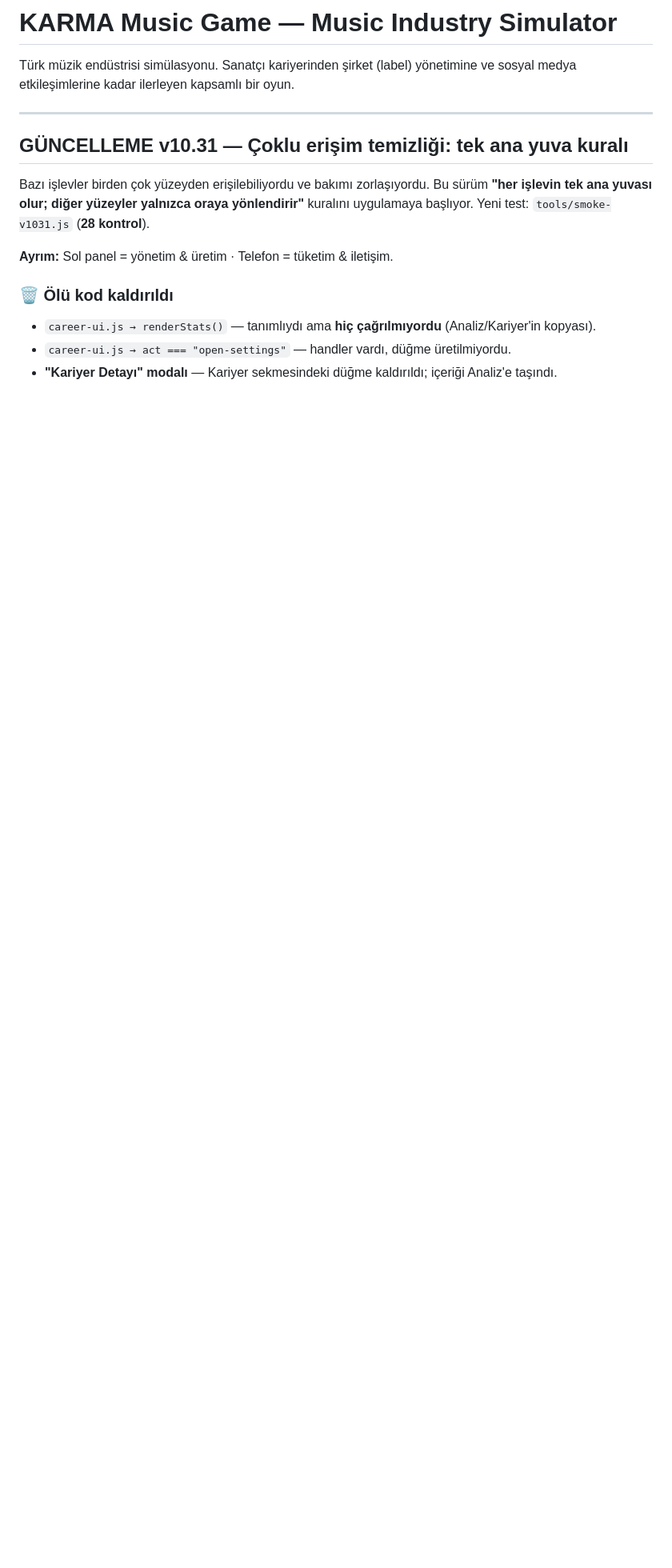
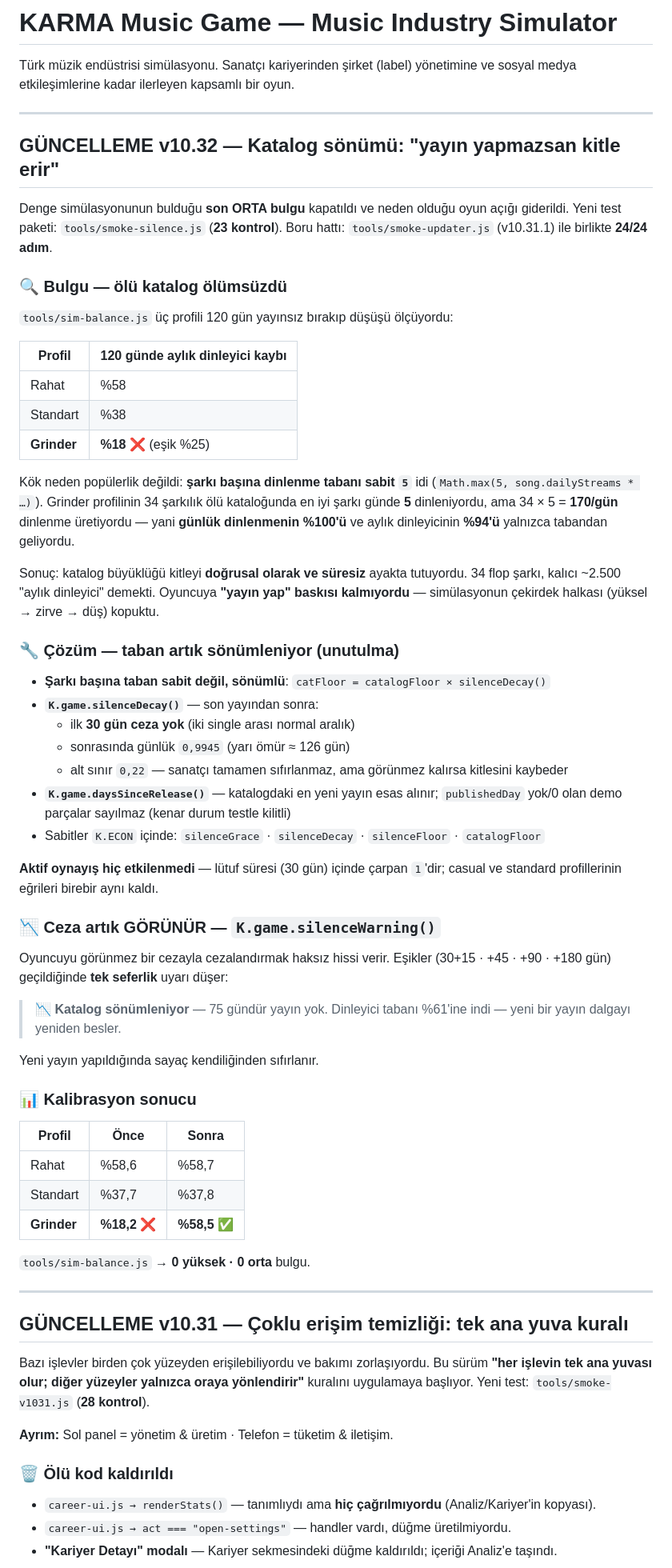
Before and after one commit to lierefuge/KARMA-, a Markdown page: README.md, the part around the change. Shown at 80% size. Rendered like a GitHub page; blank space fills up the shorter version.

Commit message:
v10.32.0 — katalog sönümü: yayın yapmazsan kitle erir (denge + görünürlük)

```diff
--- a/README.md
+++ b/README.md
@@ -2,6 +2,68 @@
 
 Türk müzik endüstrisi simülasyonu. Sanatçı kariyerinden şirket (label) yönetimine
 ve sosyal medya etkileşimlerine kadar ilerleyen kapsamlı bir oyun.
+
+---
+
+## GÜNCELLEME v10.32 — Katalog sönümü: "yayın yapmazsan kitle erir"
+
+Denge simülasyonunun bulduğu **son ORTA bulgu** kapatıldı ve neden olduğu
+oyun açığı giderildi. Yeni test paketi: `tools/smoke-silence.js` (**23 kontrol**).
+Boru hattı: `tools/smoke-updater.js` (v10.31.1) ile birlikte **24/24 adım**.
+
+### 🔍 Bulgu — ölü katalog ölümsüzdü
+
+`tools/sim-balance.js` üç profili 120 gün yayınsız bırakıp düşüşü ölçüyordu:
+
+| Profil | 120 günde aylık dinleyici kaybı |
+|---|---|
+| Rahat | %58 |
+| Standart | %38 |
+| **Grinder** | **%18** ❌ (eşik %25) |
+
+Kök neden popülerlik değildi: **şarkı başına dinlenme tabanı sabit `5`** idi
+(`Math.max(5, song.dailyStreams * …)`). Grinder profilinin 34 şarkılık ölü
+kataloğunda en iyi şarkı günde **5** dinleniyordu, ama 34 × 5 = **170/gün**
+dinlenme üretiyordu — yani **günlük dinlenmenin %100'ü** ve aylık dinleyicinin
+**%94'ü** yalnızca tabandan geliyordu.
+
+Sonuç: katalog büyüklüğü kitleyi **doğrusal olarak ve süresiz** ayakta tutuyordu.
+34 flop şarkı, kalıcı ~2.500 "aylık dinleyici" demekti. Oyuncuya **"yayın yap"
+baskısı kalmıyordu** — simülasyonun çekirdek halkası (yüksel → zirve → düş) kopuktu.
+
+### 🔧 Çözüm — taban artık sönümleniyor (unutulma)
+
+- **Şarkı başına taban sabit değil, sönümlü**: `catFloor = catalogFloor × silenceDecay()`
+- **`K.game.silenceDecay()`** — son yayından sonra:
+  - ilk **30 gün ceza yok** (iki single arası normal aralık)
+  - sonrasında günlük `0,9945` (yarı ömür ≈ 126 gün)
+  - alt sınır `0,22` — sanatçı tamamen sıfırlanmaz, ama görünmez kalırsa kitlesini kaybeder
+- **`K.game.daysSinceRelease()`** — katalogdaki en yeni yayın esas alınır;
+  `publishedDay` yok/0 olan demo parçalar sayılmaz (kenar durum testle kilitli)
+- Sabitler `K.ECON` içinde: `silenceGrace` · `silenceDecay` · `silenceFloor` · `catalogFloor`
+
+**Aktif oynayış hiç etkilenmedi** — lütuf süresi (30 gün) içinde çarpan `1`'dir;
+casual ve standard profillerinin eğrileri birebir aynı kaldı.
+
+### 📉 Ceza artık GÖRÜNÜR — `K.game.silenceWarning()`
+
+Oyuncuyu görünmez bir cezayla cezalandırmak haksız hissi verir. Eşikler
+(30+15 · +45 · +90 · +180 gün) geçildiğinde **tek seferlik** uyarı düşer:
+
+> 📉 **Katalog sönümleniyor** — 75 gündür yayın yok. Dinleyici tabanı %61'ine
+> indi — yeni bir yayın dalgayı yeniden besler.
+
+Yeni yayın yapıldığında sayaç kendiliğinden sıfırlanır.
+
+### 📊 Kalibrasyon sonucu
+
+| Profil | Önce | Sonra |
+|---|---|---|
+| Rahat | %58,6 | %58,7 |
+| Standart | %37,7 | %37,8 |
+| **Grinder** | **%18,2** ❌ | **%58,5** ✅ |
+
+`tools/sim-balance.js` → **0 yüksek · 0 orta** bulgu.
 
 ---
 
```
